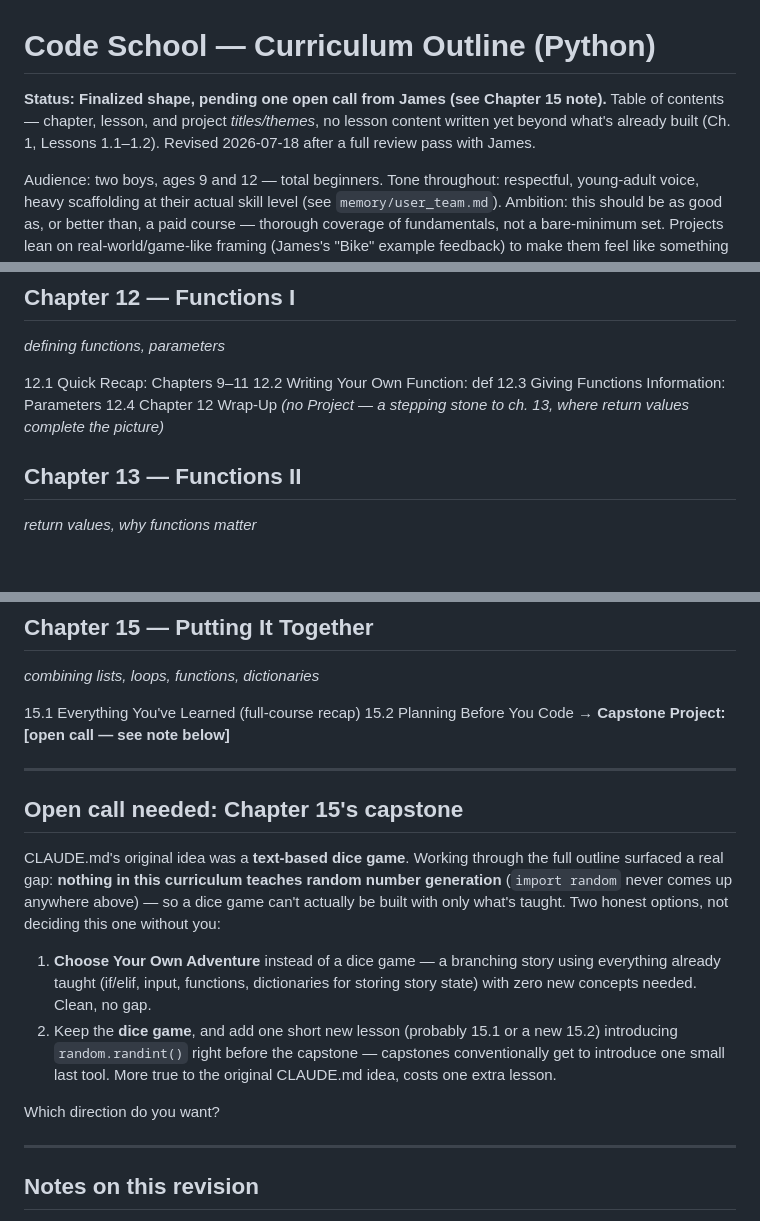
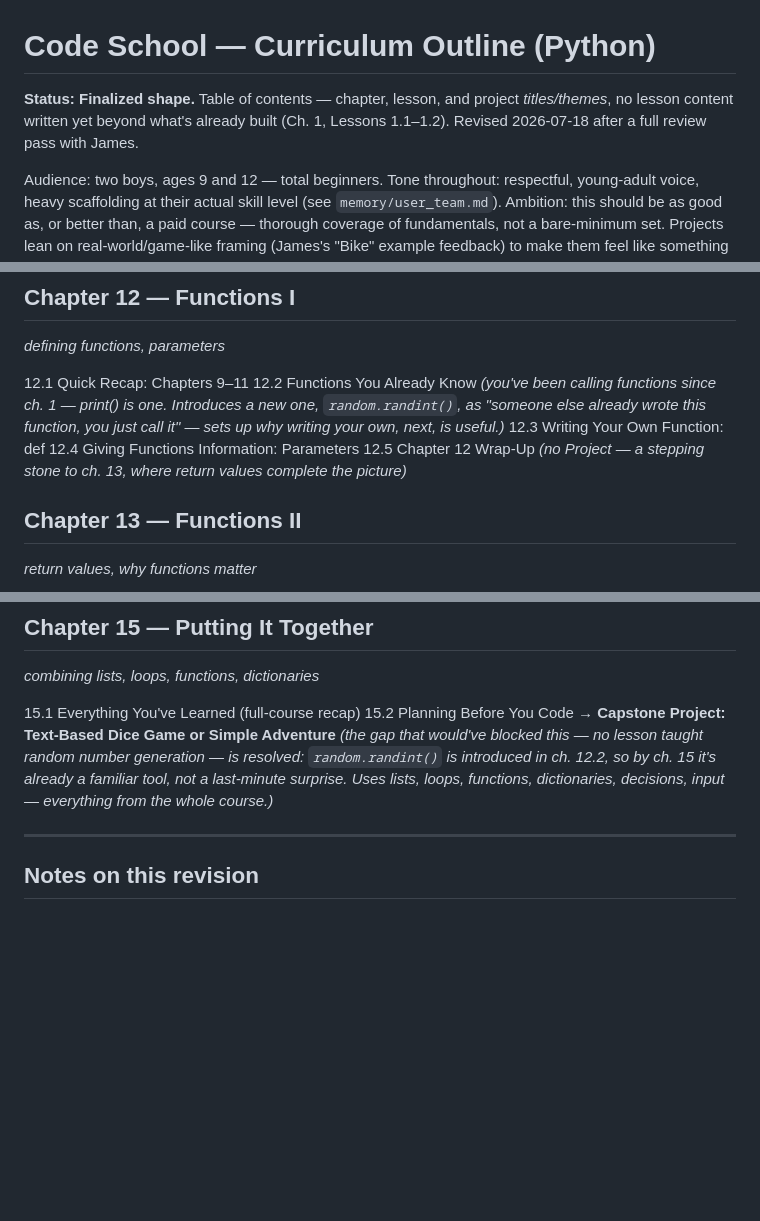
Before and after one commit to Reverie-Revival/code_school, a Markdown page: curriculum/python/outline.md, 3 parts joined by grey strips. Drawn GitHub-style; blank space fills up the shorter version.

Commit message:
Resolve capstone gap: teach random via a functions-bridge lesson
James's suggestion: fold random.randint() into the functions chapters
rather than treating it as an unrelated aside. New lesson 12.2
"Functions You Already Know" frames it as "you've been calling
functions since print() in ch. 1 - here's another one you didn't
write yourself" right before ch. 12 teaches writing custom functions.
Resolves the gap blocking ch. 15's dice-game capstone; outline no
longer needs an open call on this.

Co-Authored-By: Claude Sonnet 5 <noreply@anthropic.com>

```diff
--- a/curriculum/python/outline.md
+++ b/curriculum/python/outline.md
@@ -1,6 +1,6 @@
 # Code School — Curriculum Outline (Python)
 
-**Status: Finalized shape, pending one open call from James (see Chapter 15 note).** Table of contents — chapter, lesson, and project *titles/themes*, no lesson content written yet beyond what's already built (Ch. 1, Lessons 1.1–1.2). Revised 2026-07-18 after a full review pass with James.
+**Status: Finalized shape.** Table of contents — chapter, lesson, and project *titles/themes*, no lesson content written yet beyond what's already built (Ch. 1, Lessons 1.1–1.2). Revised 2026-07-18 after a full review pass with James.
 
 Audience: two boys, ages 9 and 12 — total beginners. Tone throughout: respectful, young-adult voice, heavy scaffolding at their actual skill level (see `memory/user_team.md`). Ambition: this should be as good as, or better than, a paid course — thorough coverage of fundamentals, not a bare-minimum set. Projects lean on real-world/game-like framing (James's "Bike" example feedback) to make them feel like something worth doing, not homework.
 
@@ -114,9 +114,10 @@ Structure per CLAUDE.md: **Chapter → Lesson → Project.** Every chapter ends
 *defining functions, parameters*
 
 12.1 Quick Recap: Chapters 9–11
-12.2 Writing Your Own Function: def
-12.3 Giving Functions Information: Parameters
-12.4 Chapter 12 Wrap-Up *(no Project — a stepping stone to ch. 13, where return values complete the picture)*
+12.2 Functions You Already Know *(you've been calling functions since ch. 1 — print() is one. Introduces a new one, `random.randint()`, as "someone else already wrote this function, you just call it" — sets up why writing your own, next, is useful.)*
+12.3 Writing Your Own Function: def
+12.4 Giving Functions Information: Parameters
+12.5 Chapter 12 Wrap-Up *(no Project — a stepping stone to ch. 13, where return values complete the picture)*
 
 ## Chapter 13 — Functions II
 *return values, why functions matter*
@@ -137,18 +138,7 @@ Structure per CLAUDE.md: **Chapter → Lesson → Project.** Every chapter ends
 
 15.1 Everything You've Learned (full-course recap)
 15.2 Planning Before You Code
-**→ Capstone Project: [open call — see note below]**
-
----
-
-## Open call needed: Chapter 15's capstone
-
-CLAUDE.md's original idea was a **text-based dice game**. Working through the full outline surfaced a real gap: **nothing in this curriculum teaches random number generation** (`import random` never comes up anywhere above) — so a dice game can't actually be built with only what's taught. Two honest options, not deciding this one without you:
-
-1. **Choose Your Own Adventure** instead of a dice game — a branching story using everything already taught (if/elif, input, functions, dictionaries for storing story state) with zero new concepts needed. Clean, no gap.
-2. Keep the **dice game**, and add one short new lesson (probably 15.1 or a new 15.2) introducing `random.randint()` right before the capstone — capstones conventionally get to introduce one small last tool. More true to the original CLAUDE.md idea, costs one extra lesson.
-
-Which direction do you want?
+**→ Capstone Project: Text-Based Dice Game or Simple Adventure** *(the gap that would've blocked this — no lesson taught random number generation — is resolved: `random.randint()` is introduced in ch. 12.2, so by ch. 15 it's already a familiar tool, not a last-minute surprise. Uses lists, loops, functions, dictionaries, decisions, input — everything from the whole course.)*
 
 ---
 
```
Also changed, not shown: other parts of curriculum/python/outline.md (+1 -0 lines).
